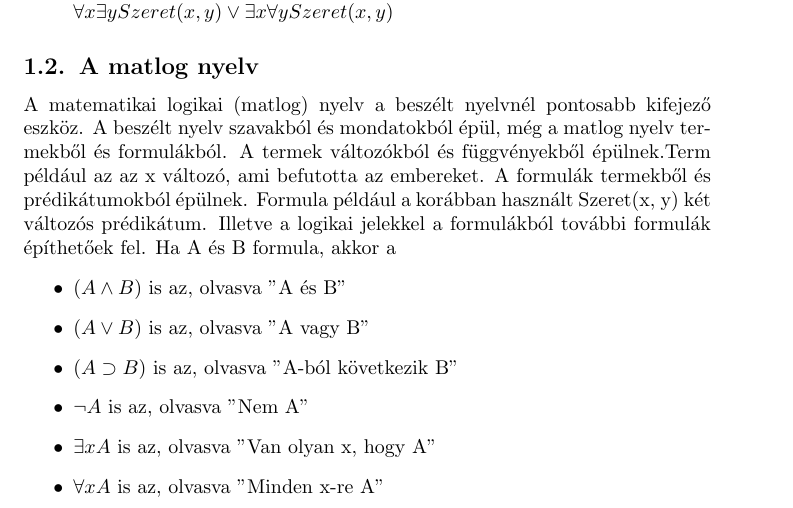
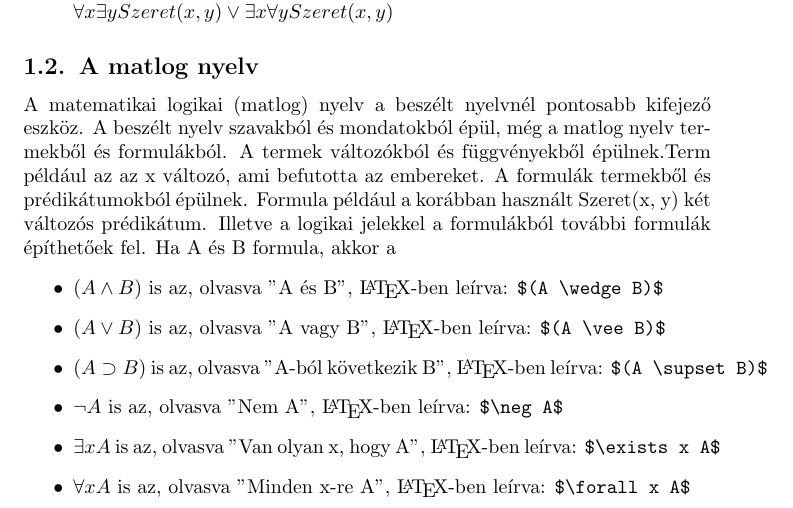
Before and after one commit to rkeeves/bhax-derived, a LaTeX document (attention_raising/MatLog_LaTeX/matlog.tex): part of page 2 of 3, cut so that both start at the same text. Compiled offline with pdfLaTeX.

Commit message:
Update docs

```diff
--- a/attention_raising/MatLog_LaTeX/matlog.tex
+++ b/attention_raising/MatLog_LaTeX/matlog.tex
@@ -10,6 +10,7 @@
 \usepackage{amsmath}
 \usepackage{amssymb}
 \usepackage{url}
+\usepackage{listings}
 
 \title{K\"onyvolvas\'as}
 \date{\today}
@@ -107,17 +108,18 @@ $ \forall x \exists y Szeret(x, y) \vee \exists x \forall y  Szeret(x, y)$
 A matematikai logikai (matlog) nyelv a beszélt nyelvnél pontosabb kifejező eszköz. A beszélt nyelv szavakból és mondatokból épül, még a matlog nyelv termekből és formulákból. A termek változókból és függvényekből épülnek.Term például az az x változó, ami befutotta az embereket. A formulák termekből és prédikátumokból épülnek. Formula például a korábban használt Szeret(x, y) két változós prédikátum. Illetve a logikai jelekkel a formulákból további formulák építhetőek fel. Ha A és B formula, akkor a
 \begin{itemize}
 \item
-$(A \wedge B)$ is az,  olvasva "A és B"
+$(A \wedge B)$ is az,  olvasva "A és B", \LaTeX -ben leírva: \verb!$(A \wedge B)$!
+
 \item
-$(A \vee B)$ is az,  olvasva "A vagy B"
+$(A \vee B)$ is az,  olvasva "A vagy B", \LaTeX -ben leírva: \verb!$(A \vee B)$!
 \item
-$(A \supset B)$ is az,  olvasva "A-ból következik B"
+$(A \supset B)$ is az,  olvasva "A-ból következik B", \LaTeX -ben leírva: \verb!$(A \supset B)$!
 \item
-$\neg A$ is az, olvasva "Nem A"
+$\neg A$ is az, olvasva "Nem A", \LaTeX -ben leírva: \verb!$\neg A$!
 \item
-$\exists x A$ is az,  olvasva "Van olyan x, hogy A"
+$\exists x A$ is az,  olvasva "Van olyan x, hogy A", \LaTeX -ben leírva: \verb!$\exists x A$!
 \item
-$ \forall x A$ is az, olvasva "Minden x-re A"
+$ \forall x A$ is az, olvasva "Minden x-re A", \LaTeX -ben leírva: \verb!$\forall x A$!
  \end{itemize}
 
 \subsubsection{Az Ar matlog nyelv}
```
